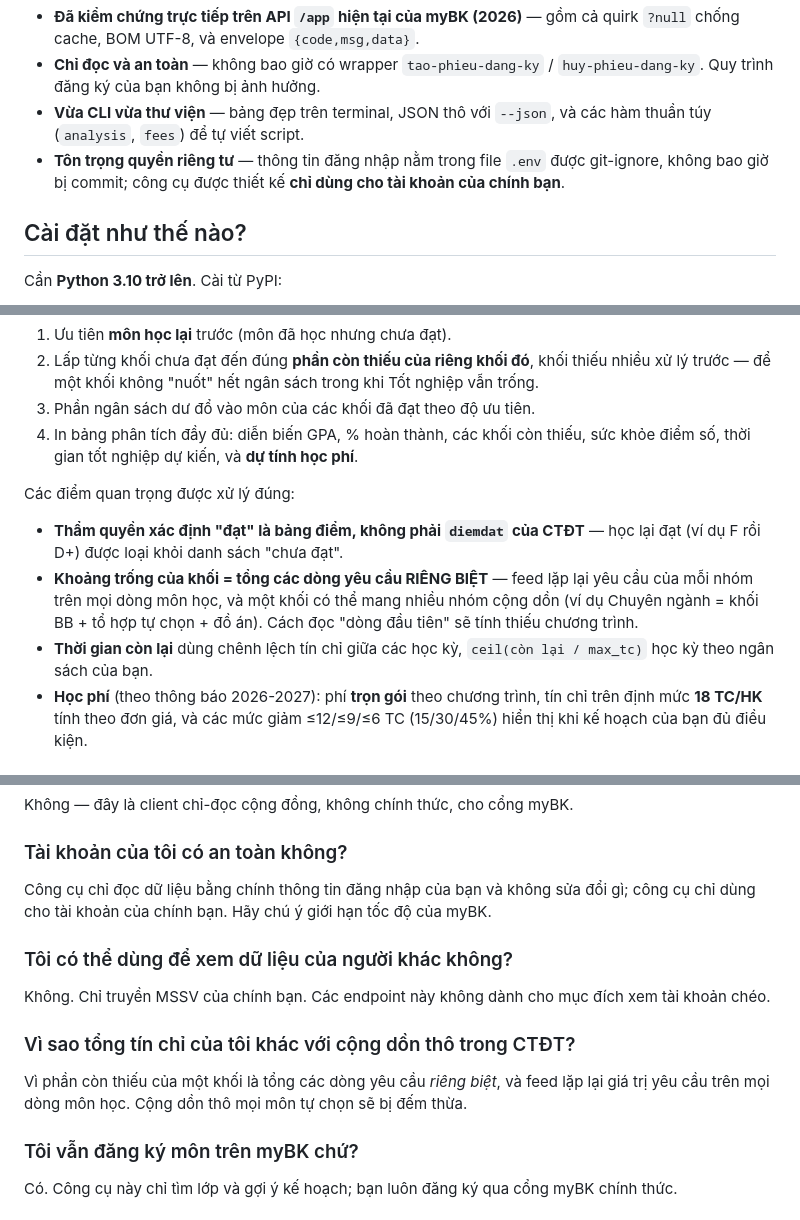
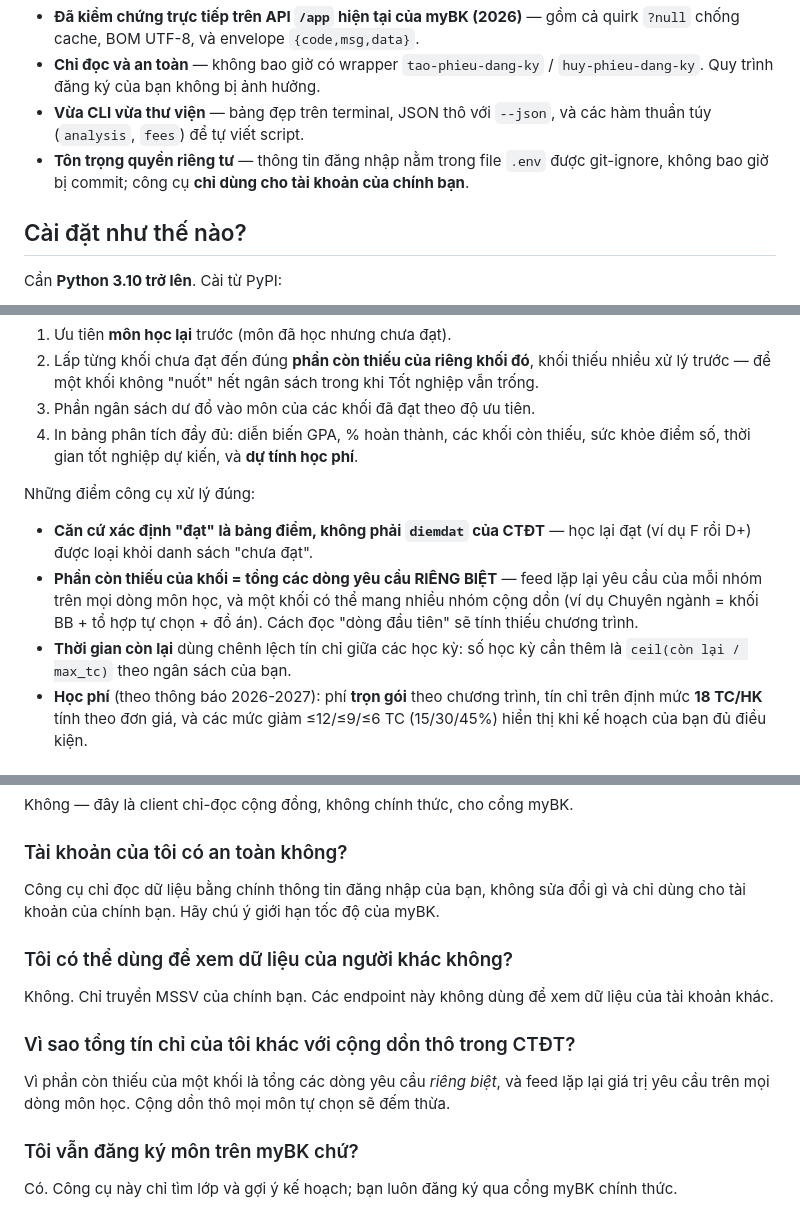
Before and after one commit to danhnth/mybk-planner, a Markdown page: README.vi.md, 3 parts joined by grey strips. GitHub-like rendering.

Commit message:
Humanize Vietnamese README phrasing
Low-intervention pass to smooth remaining stiff/robotic structures:
- 'được thiết kế chỉ dùng cho' -> 'chỉ dùng cho' (drop redundant passive)
- 'Các điểm quan trọng được xử lý đúng' -> 'Những điểm công cụ xử lý đúng'
- 'Thẩm quyền xác định' -> 'Căn cứ xác định' (register-appropriate term)
- 'Khoảng trống của khối' -> 'Phần còn thiếu của khối' (consistent with earlier bullet)
- timeline bullet: expand to a complete clause 'số học kỳ cần thêm là...'
- FAQ: dedupe 'công cụ' repetition; 'xem tài khoản chéo' -> 'xem dữ liệu của tài khoản khác'
- 'sẽ bị đếm thừa' -> 'sẽ đếm thừa' (drop agentless passive)

Preserved: all facts, numbers, terms (wrapper/endpoint/feed/ceil), conditions.

```diff
--- a/README.vi.md
+++ b/README.vi.md
@@ -45,7 +45,7 @@ Các công cụ cộng đồng HCMUT hiện có (`mybk-mobile`, `BKSchedule`, `B
 - **Đã kiểm chứng trực tiếp trên API `/app` hiện tại của myBK (2026)** — gồm cả quirk `?null` chống cache, BOM UTF-8, và envelope `{code,msg,data}`.
 - **Chỉ đọc và an toàn** — không bao giờ có wrapper `tao-phieu-dang-ky` / `huy-phieu-dang-ky`. Quy trình đăng ký của bạn không bị ảnh hưởng.
 - **Vừa CLI vừa thư viện** — bảng đẹp trên terminal, JSON thô với `--json`, và các hàm thuần túy (`analysis`, `fees`) để tự viết script.
-- **Tôn trọng quyền riêng tư** — thông tin đăng nhập nằm trong file `.env` được git-ignore, không bao giờ bị commit; công cụ được thiết kế **chỉ dùng cho tài khoản của chính bạn**.
+- **Tôn trọng quyền riêng tư** — thông tin đăng nhập nằm trong file `.env` được git-ignore, không bao giờ bị commit; công cụ **chỉ dùng cho tài khoản của chính bạn**.
 
 ## Cài đặt như thế nào?
 
@@ -126,11 +126,11 @@ Lệnh `plan` đọc CTĐT và bảng điểm của bạn, sau đó:
 3. Phần ngân sách dư đổ vào môn của các khối đã đạt theo độ ưu tiên.
 4. In bảng phân tích đầy đủ: diễn biến GPA, % hoàn thành, các khối còn thiếu, sức khỏe điểm số, thời gian tốt nghiệp dự kiến, và **dự tính học phí**.
 
-Các điểm quan trọng được xử lý đúng:
+Những điểm công cụ xử lý đúng:
 
-- **Thẩm quyền xác định "đạt" là bảng điểm, không phải `diemdat` của CTĐT** — học lại đạt (ví dụ F rồi D+) được loại khỏi danh sách "chưa đạt".
-- **Khoảng trống của khối = tổng các dòng yêu cầu RIÊNG BIỆT** — feed lặp lại yêu cầu của mỗi nhóm trên mọi dòng môn học, và một khối có thể mang nhiều nhóm cộng dồn (ví dụ Chuyên ngành = khối BB + tổ hợp tự chọn + đồ án). Cách đọc "dòng đầu tiên" sẽ tính thiếu chương trình.
-- **Thời gian còn lại** dùng chênh lệch tín chỉ giữa các học kỳ, `ceil(còn lại / max_tc)` học kỳ theo ngân sách của bạn.
+- **Căn cứ xác định "đạt" là bảng điểm, không phải `diemdat` của CTĐT** — học lại đạt (ví dụ F rồi D+) được loại khỏi danh sách "chưa đạt".
+- **Phần còn thiếu của khối = tổng các dòng yêu cầu RIÊNG BIỆT** — feed lặp lại yêu cầu của mỗi nhóm trên mọi dòng môn học, và một khối có thể mang nhiều nhóm cộng dồn (ví dụ Chuyên ngành = khối BB + tổ hợp tự chọn + đồ án). Cách đọc "dòng đầu tiên" sẽ tính thiếu chương trình.
+- **Thời gian còn lại** dùng chênh lệch tín chỉ giữa các học kỳ: số học kỳ cần thêm là `ceil(còn lại / max_tc)` theo ngân sách của bạn.
 - **Học phí** (theo thông báo 2026-2027): phí **trọn gói** theo chương trình, tín chỉ trên định mức **18 TC/HK** tính theo đơn giá, và các mức giảm ≤12/≤9/≤6 TC (15/30/45%) hiển thị khi kế hoạch của bạn đủ điều kiện.
 
 ## REPL tương tác
@@ -186,15 +186,15 @@ Không — đây là client chỉ-đọc cộng đồng, không chính thức, c
 
 ### Tài khoản của tôi có an toàn không?
 
-Công cụ chỉ đọc dữ liệu bằng chính thông tin đăng nhập của bạn và không sửa đổi gì; công cụ chỉ dùng cho tài khoản của chính bạn. Hãy chú ý giới hạn tốc độ của myBK.
+Công cụ chỉ đọc dữ liệu bằng chính thông tin đăng nhập của bạn, không sửa đổi gì và chỉ dùng cho tài khoản của chính bạn. Hãy chú ý giới hạn tốc độ của myBK.
 
 ### Tôi có thể dùng để xem dữ liệu của người khác không?
 
-Không. Chỉ truyền MSSV của chính bạn. Các endpoint này không dành cho mục đích xem tài khoản chéo.
+Không. Chỉ truyền MSSV của chính bạn. Các endpoint này không dùng để xem dữ liệu của tài khoản khác.
 
 ### Vì sao tổng tín chỉ của tôi khác với cộng dồn thô trong CTĐT?
 
-Vì phần còn thiếu của một khối là tổng các dòng yêu cầu *riêng biệt*, và feed lặp lại giá trị yêu cầu trên mọi dòng môn học. Cộng dồn thô mọi môn tự chọn sẽ bị đếm thừa.
+Vì phần còn thiếu của một khối là tổng các dòng yêu cầu *riêng biệt*, và feed lặp lại giá trị yêu cầu trên mọi dòng môn học. Cộng dồn thô mọi môn tự chọn sẽ đếm thừa.
 
 ### Tôi vẫn đăng ký môn trên myBK chứ?
 
```
